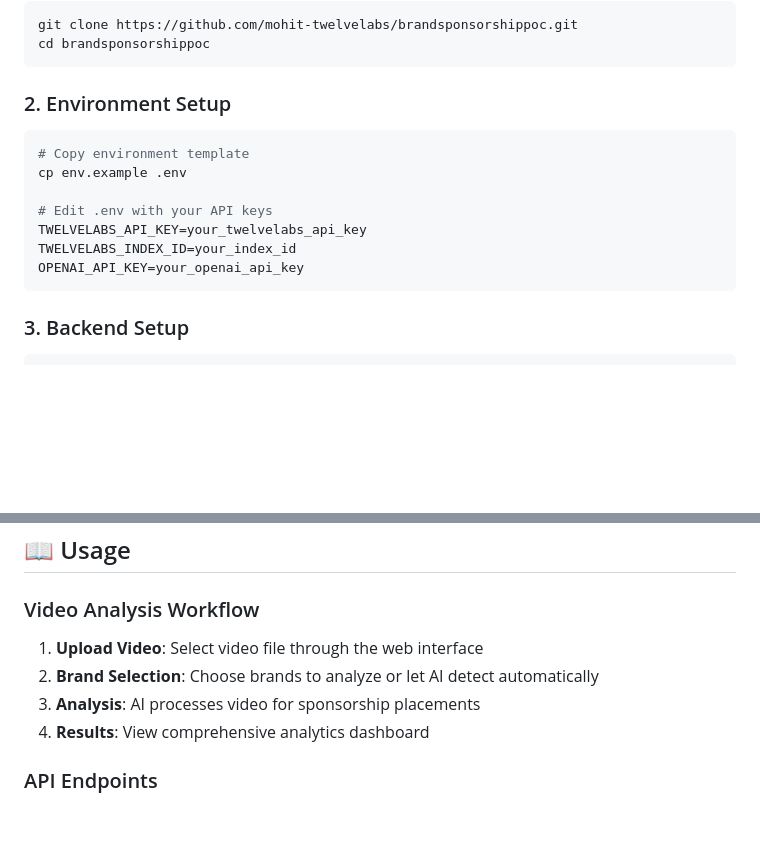
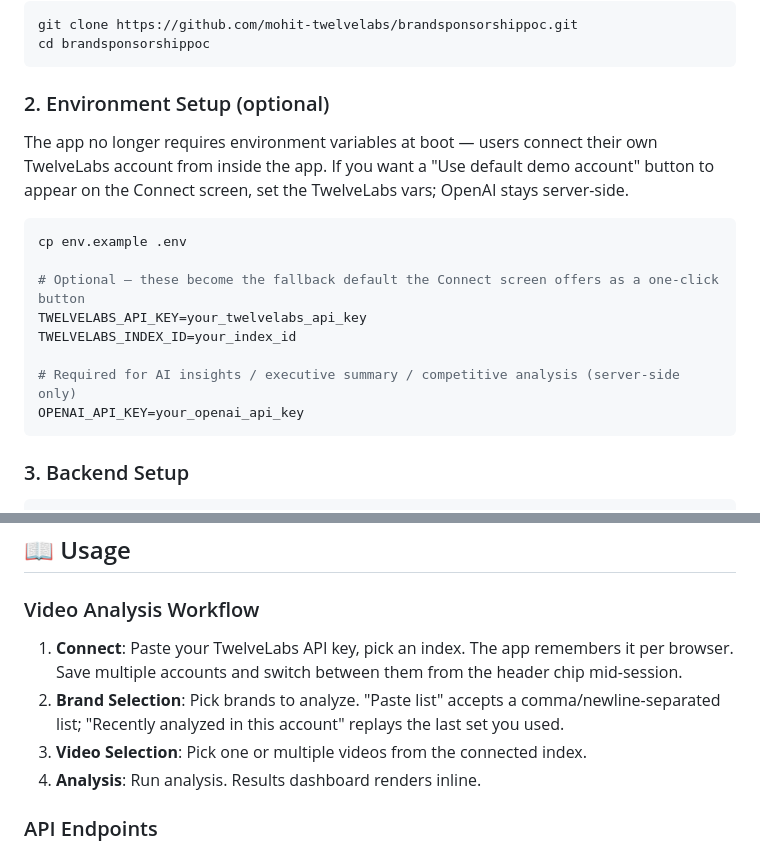
Before and after one commit to mohit-twelvelabs/brandsponsorshippoc, a Markdown page: README.md, 2 parts joined by grey strips. Rendered like a GitHub page; blank space fills up the shorter version.

Commit message:
docs: update README for in-app account/index switching
Co-Authored-By: Claude Opus 4.7 (1M context) <noreply@anthropic.com>

````diff
--- a/README.md
+++ b/README.md
@@ -58,14 +58,18 @@ git clone https://github.com/mohit-twelvelabs/brandsponsorshippoc.git
 cd brandsponsorshippoc
 ```
 
-### 2. Environment Setup
+### 2. Environment Setup (optional)
+
+The app no longer requires environment variables at boot — users connect their own TwelveLabs account from inside the app. If you want a "Use default demo account" button to appear on the Connect screen, set the TwelveLabs vars; OpenAI stays server-side.
+
 ```bash
-# Copy environment template
 cp env.example .env
 
-# Edit .env with your API keys
+# Optional — these become the fallback default the Connect screen offers as a one-click button
 TWELVELABS_API_KEY=your_twelvelabs_api_key
 TWELVELABS_INDEX_ID=your_index_id
+
+# Required for AI insights / executive summary / competitive analysis (server-side only)
 OPENAI_API_KEY=your_openai_api_key
 ```
 
@@ -109,10 +113,10 @@ Frontend runs on `http://localhost:3000`
 ## 📖 Usage
 
 ### Video Analysis Workflow
-1. **Upload Video**: Select video file through the web interface
-2. **Brand Selection**: Choose brands to analyze or let AI detect automatically
-3. **Analysis**: AI processes video for sponsorship placements
-4. **Results**: View comprehensive analytics dashboard
+1. **Connect**: Paste your TwelveLabs API key, pick an index. The app remembers it per browser. Save multiple accounts and switch between them from the header chip mid-session.
+2. **Brand Selection**: Pick brands to analyze. "Paste list" accepts a comma/newline-separated list; "Recently analyzed in this account" replays the last set you used.
+3. **Video Selection**: Pick one or multiple videos from the connected index.
+4. **Analysis**: Run analysis. Results dashboard renders inline.
 
 ### API Endpoints
 - `POST /api/upload` - Upload video files
````
